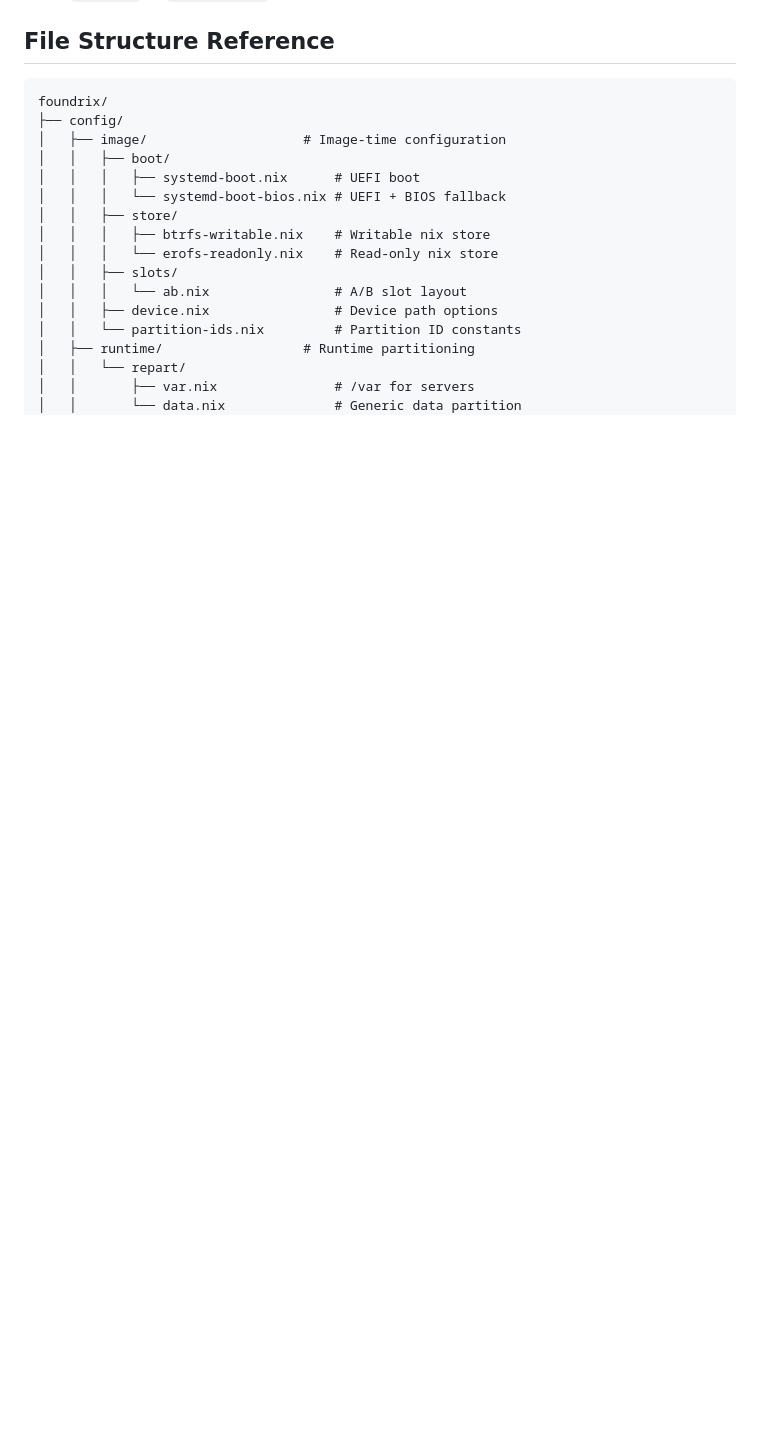
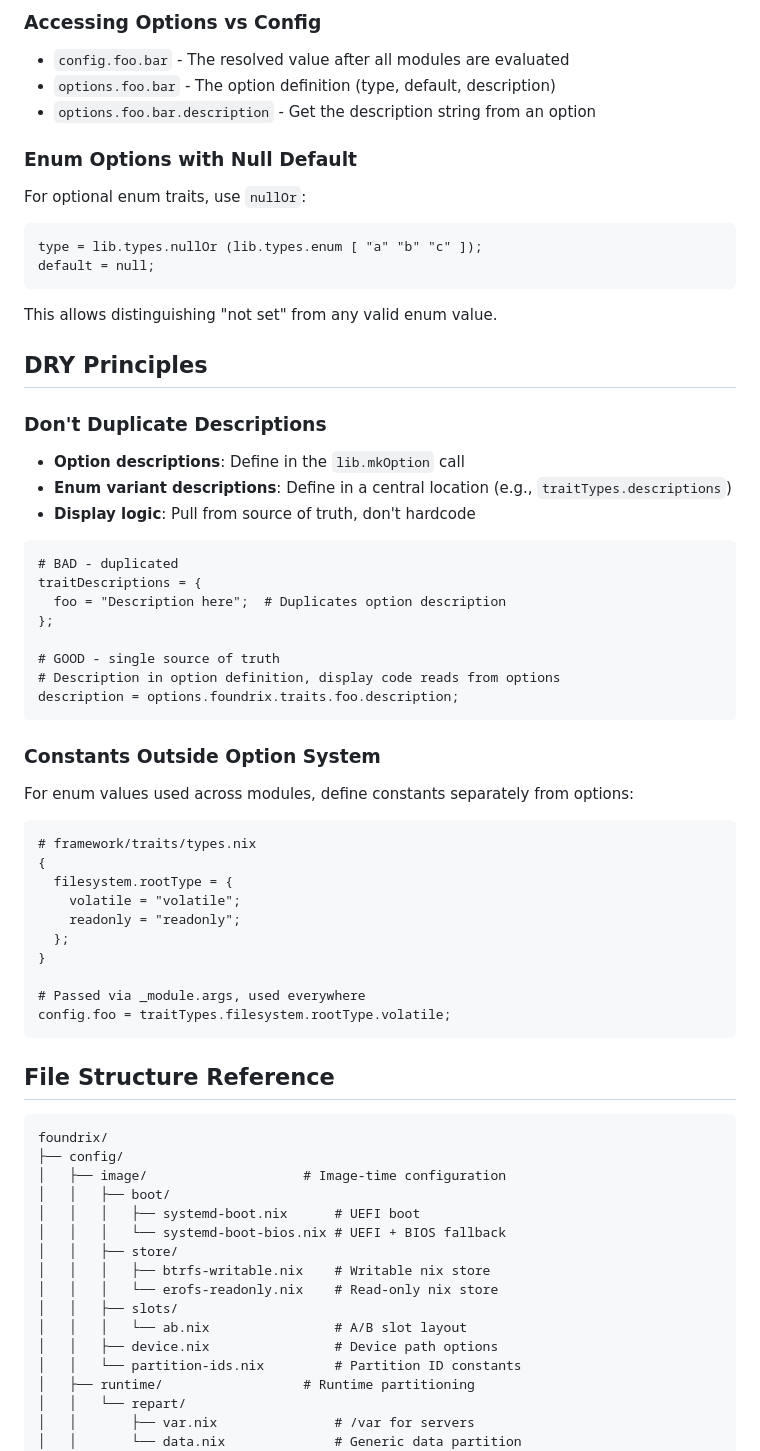
Before and after one commit to xdevs23/foundrix, a Markdown page: TIPS_AND_TRICKS.md, the part around one of its changes. GitHub-like rendering; blank space fills up the shorter version.

````diff
--- a/TIPS_AND_TRICKS.md
+++ b/TIPS_AND_TRICKS.md
@@ -246,3 +325,56 @@ Avoid `/dev/sdX` or `/dev/nvmeXnY` as these can change.
+### Accessing Options vs Config
+
+- `config.foo.bar` - The resolved value after all modules are evaluated
+- `options.foo.bar` - The option definition (type, default, description)
+- `options.foo.bar.description` - Get the description string from an option
+
+### Enum Options with Null Default
+
+For optional enum traits, use `nullOr`:
+
+```nix
+type = lib.types.nullOr (lib.types.enum [ "a" "b" "c" ]);
+default = null;
+```
+
+This allows distinguishing "not set" from any valid enum value.
+
+## DRY Principles
+
+### Don't Duplicate Descriptions
+
+- **Option descriptions**: Define in the `lib.mkOption` call
+- **Enum variant descriptions**: Define in a central location (e.g., `traitTypes.descriptions`)
+- **Display logic**: Pull from source of truth, don't hardcode
+
+```nix
+# BAD - duplicated
+traitDescriptions = {
+  foo = "Description here";  # Duplicates option description
+};
+
+# GOOD - single source of truth
+# Description in option definition, display code reads from options
+description = options.foundrix.traits.foo.description;
+```
+
+### Constants Outside Option System
+
+For enum values used across modules, define constants separately from options:
+
+```nix
+# framework/traits/types.nix
+{
+  filesystem.rootType = {
+    volatile = "volatile";
+    readonly = "readonly";
+  };
+}
+
+# Passed via _module.args, used everywhere
+config.foo = traitTypes.filesystem.rootType.volatile;
+```
+
 ## File Structure Reference
 
 ```
````
Also changed, not shown: other parts of TIPS_AND_TRICKS.md (+79 -0 lines), docs/traits.md (added, +276 -0 lines).
